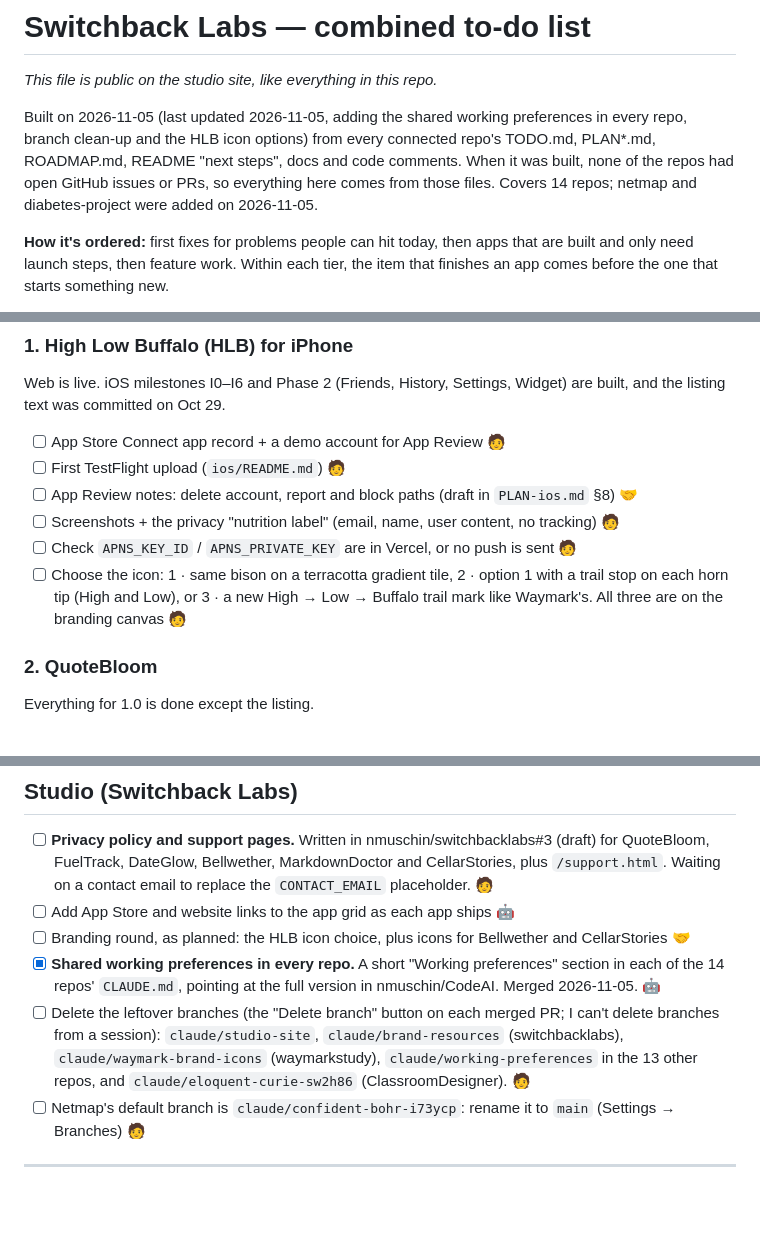
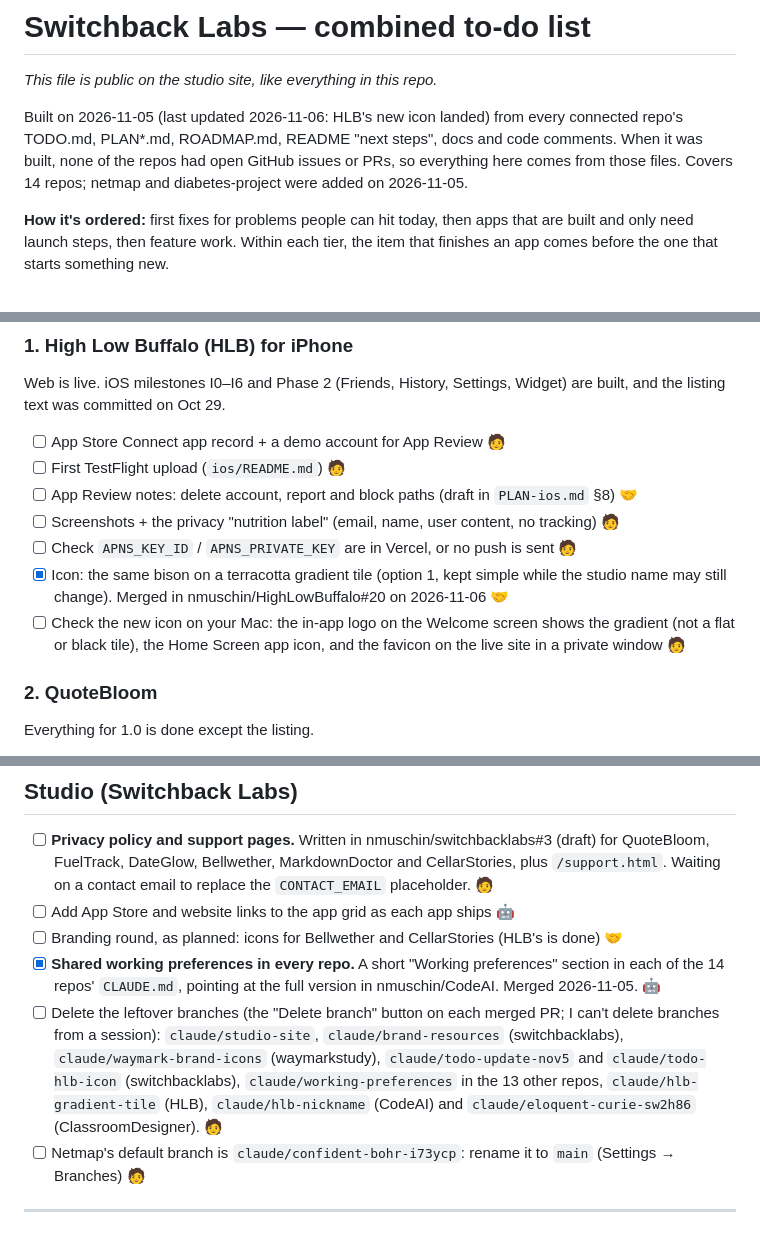
Before and after one commit to nmuschin/switchbacklabs, a Markdown page: TODO.md, 3 parts joined by grey strips. Drawn GitHub-style; blank space fills up the shorter version.

Commit message:
To-do: HLB's new icon landed (#10)
Ticks off the HLB icon (option 1, nmuschin/HighLowBuffalo#20), adds the
on-Mac check for it, and lists the newest branches to delete.


Claude-Session: https://claude.ai/code/session_017kNigcqFevMQ3PeLrRUcEC

Co-authored-by: Claude <noreply@anthropic.com>

```diff
--- a/TODO.md
+++ b/TODO.md
@@ -2,7 +2,7 @@
 
 *This file is public on the studio site, like everything in this repo.*
 
-Built on 2026-11-05 (last updated 2026-11-05, adding the shared working preferences in every repo, branch clean-up and the HLB icon options) from every connected repo's TODO.md, PLAN*.md, ROADMAP.md, README "next steps", docs and code comments. When it was built, none of the repos had open GitHub issues or PRs, so everything here comes from those files. Covers 14 repos; netmap and diabetes-project were added on 2026-11-05.
+Built on 2026-11-05 (last updated 2026-11-06: HLB's new icon landed) from every connected repo's TODO.md, PLAN*.md, ROADMAP.md, README "next steps", docs and code comments. When it was built, none of the repos had open GitHub issues or PRs, so everything here comes from those files. Covers 14 repos; netmap and diabetes-project were added on 2026-11-05.
 
 **How it's ordered:** first fixes for problems people can hit today, then apps that are built and only need launch steps, then feature work. Within each tier, the item that finishes an app comes before the one that starts something new.
 
@@ -34,7 +34,8 @@ Web is live. iOS milestones I0–I6 and Phase 2 (Friends, History, Settings, Wid
 - [ ] App Review notes: delete account, report and block paths (draft in `PLAN-ios.md` §8) 🤝
 - [ ] Screenshots + the privacy "nutrition label" (email, name, user content, no tracking) 🧑
 - [ ] Check `APNS_KEY_ID` / `APNS_PRIVATE_KEY` are in Vercel, or no push is sent 🧑
-- [ ] Choose the icon: 1 · same bison on a terracotta gradient tile, 2 · option 1 with a trail stop on each horn tip (High and Low), or 3 · a new High → Low → Buffalo trail mark like Waymark's. All three are on the branding canvas 🧑
+- [x] Icon: the same bison on a terracotta gradient tile (option 1, kept simple while the studio name may still change). Merged in nmuschin/HighLowBuffalo#20 on 2026-11-06 🤝
+- [ ] Check the new icon on your Mac: the in-app logo on the Welcome screen shows the gradient (not a flat or black tile), the Home Screen app icon, and the favicon on the live site in a private window 🧑
 
 ### 2. QuoteBloom
 Everything for 1.0 is done except the listing.
@@ -130,9 +131,9 @@ Only a README so far: "Project looking at the cost of diabetes and the shift to
 
 - [ ] **Privacy policy and support pages.** Written in nmuschin/switchbacklabs#3 (draft) for QuoteBloom, FuelTrack, DateGlow, Bellwether, MarkdownDoctor and CellarStories, plus `/support.html`. Waiting on a contact email to replace the `CONTACT_EMAIL` placeholder. 🧑
 - [ ] Add App Store and website links to the app grid as each app ships 🤖
-- [ ] Branding round, as planned: the HLB icon choice, plus icons for Bellwether and CellarStories 🤝
+- [ ] Branding round, as planned: icons for Bellwether and CellarStories (HLB's is done) 🤝
 - [x] **Shared working preferences in every repo.** A short "Working preferences" section in each of the 14 repos' `CLAUDE.md`, pointing at the full version in nmuschin/CodeAI. Merged 2026-11-05. 🤖
-- [ ] Delete the leftover branches (the "Delete branch" button on each merged PR; I can't delete branches from a session): `claude/studio-site`, `claude/brand-resources` (switchbacklabs), `claude/waymark-brand-icons` (waymarkstudy), `claude/working-preferences` in the 13 other repos, and `claude/eloquent-curie-sw2h86` (ClassroomDesigner). 🧑
+- [ ] Delete the leftover branches (the "Delete branch" button on each merged PR; I can't delete branches from a session): `claude/studio-site`, `claude/brand-resources` (switchbacklabs), `claude/waymark-brand-icons` (waymarkstudy), `claude/todo-update-nov5` and `claude/todo-hlb-icon` (switchbacklabs), `claude/working-preferences` in the 13 other repos, `claude/hlb-gradient-tile` (HLB), `claude/hlb-nickname` (CodeAI) and `claude/eloquent-curie-sw2h86` (ClassroomDesigner). 🧑
 - [ ] Netmap's default branch is `claude/confident-bohr-i73ycp`: rename it to `main` (Settings → Branches) 🧑
 
 ---
```
